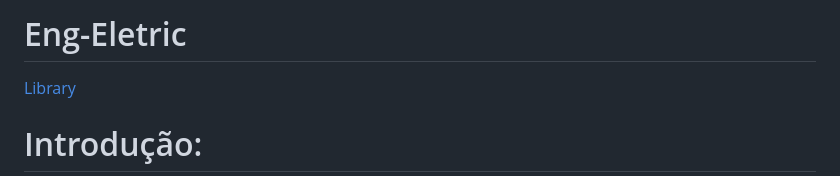
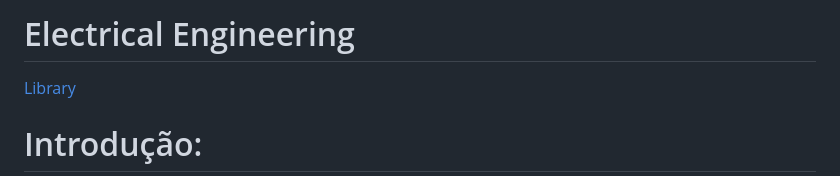
Before and after one commit to Naylor-Academic/Eng-Electrical, a Markdown page: README.md, the part around the change. GitHub-like rendering.

```diff
--- a/README.md
+++ b/README.md
@@ -1,4 +1,4 @@
-# Eng-Eletric
+# Electrical Engineering
 
 <a href="https://naylor-academic.github.io/Eng-Electrical/">Library</a>
 
```
